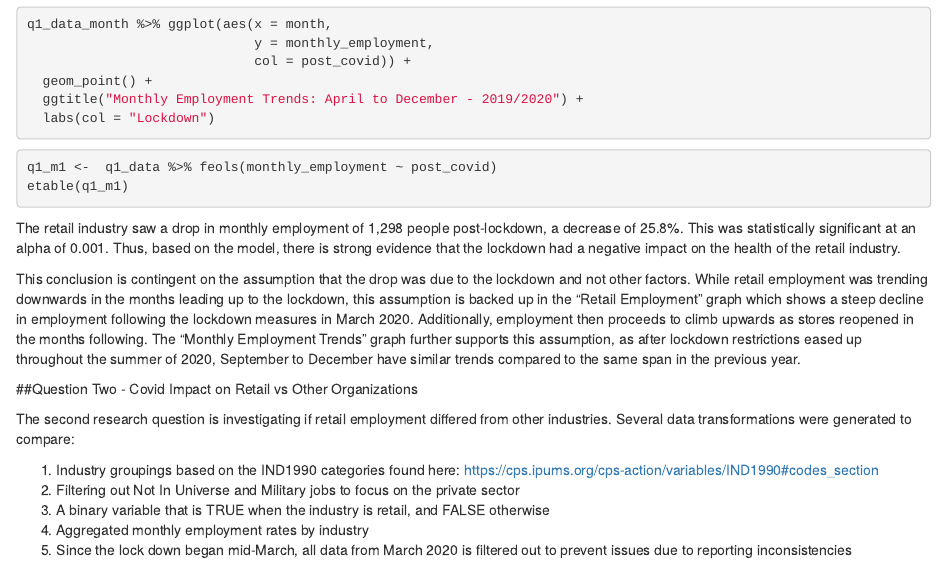
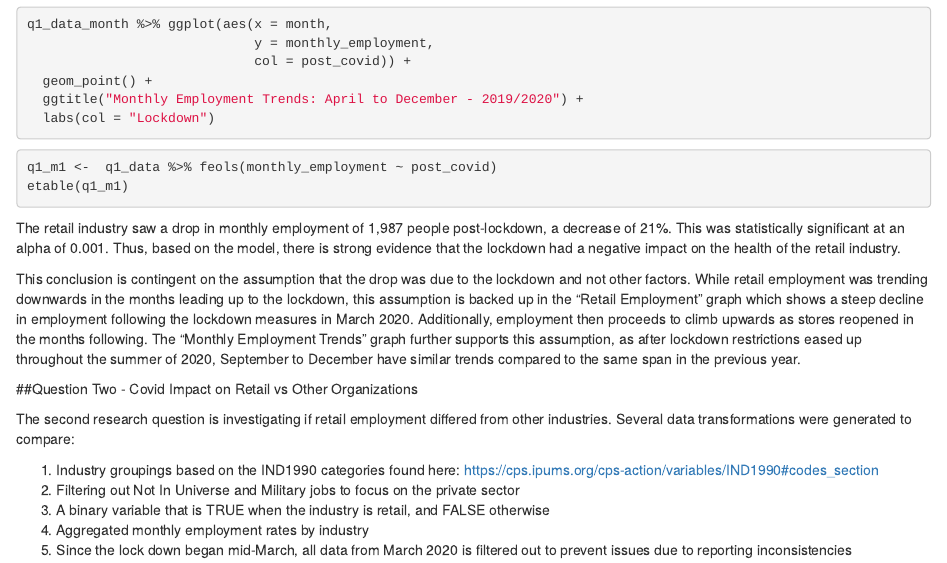
Before and after one commit to jsburns13/5300_Data_Translation_Challenge_Group5, an R Markdown document (code/5300DTCWriteup.Rmd): the page in a window 1100 px wide, from 4530 px down. Rendered offline with R 4.5, knitr and Pandoc, with nearby package versions; the code chunks are not run, so their results and figures are left out.

Commit message:
Update to Q1 summary analysis

````diff
--- a/code/5300DTCWriteup.Rmd
+++ b/code/5300DTCWriteup.Rmd
@@ -245,7 +245,7 @@ q1_m1 <-  q1_data %>% feols(monthly_employment ~ post_covid)
 etable(q1_m1)
 ```
 
-The retail industry saw a drop in monthly employment of 1,298 people post-lockdown, a decrease of 25.8%. This was statistically significant at an alpha of 0.001. Thus, based on the model, there is strong evidence that the lockdown had a negative impact on the health of the retail industry.
+The retail industry saw a drop in monthly employment of 1,987 people post-lockdown, a decrease of 21%. This was statistically significant at an alpha of 0.001. Thus, based on the model, there is strong evidence that the lockdown had a negative impact on the health of the retail industry.
 
 This conclusion is contingent on the assumption that the drop was due to the lockdown and not other factors. While retail employment was trending downwards in the months leading up to the lockdown, this assumption is backed up in the "Retail Employment" graph which shows a steep decline in employment following the lockdown measures in March 2020. Additionally, employment then proceeds to climb upwards as stores reopened in the months following. The "Monthly Employment Trends" graph further supports this assumption, as after lockdown restrictions eased up throughout the summer of 2020, September to December have similar trends compared to the same span in the previous year.
 
````
